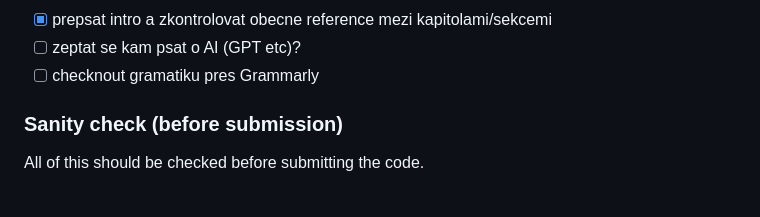
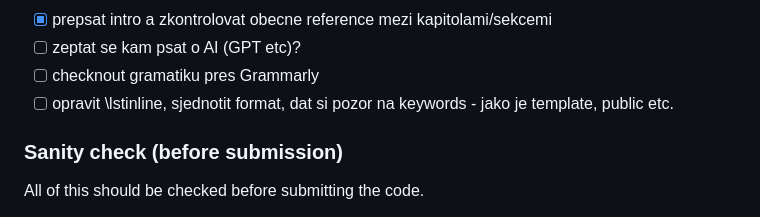
Before and after one commit to luk27official/master-thesis, a Markdown page: notes.md, the part around the change. GitHub-like rendering.

Commit message:
Chapter 3 work

```diff
--- a/notes.md
+++ b/notes.md
@@ -337,6 +337,7 @@
 - [x] prepsat intro a zkontrolovat obecne reference mezi kapitolami/sekcemi
 - [ ] zeptat se kam psat o AI (GPT etc)?
 - [ ] checknout gramatiku pres Grammarly
+- [ ] opravit \lstinline, sjednotit format, dat si pozor na keywords - jako je template, public etc.
 
 ### Sanity check (before submission)
 
```
Also changed, not shown: img/grafana.png (added), 1 other file.
